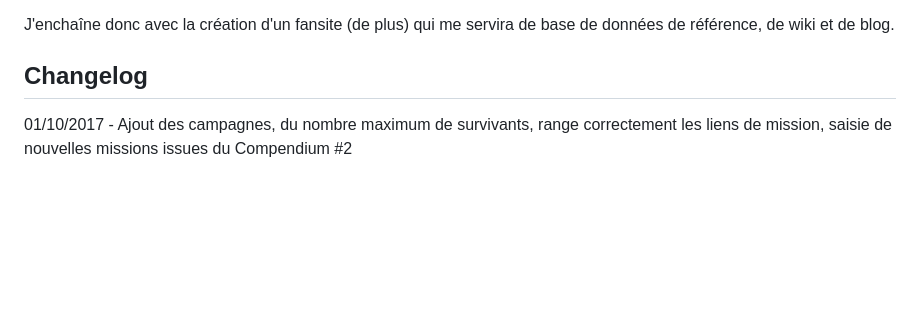
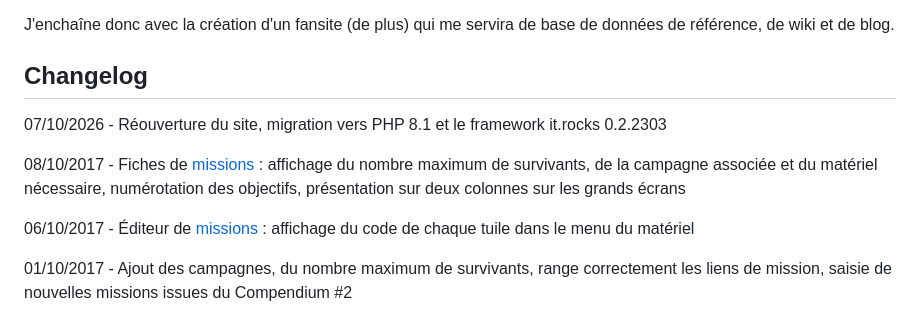
Before and after one commit to tickleman/zombiciderocks, a Markdown page: README.md, the part around the change. Drawn GitHub-style; blank space fills up the shorter version.

Commit message:
Update news into README.md

```diff
--- a/README.md
+++ b/README.md
@@ -7,6 +7,12 @@ J'ai découvert ce jeu en mars 2017. Un jeu bac à sables avec des zombies ? Obl
 J'enchaîne donc avec la création d'un fansite (de plus) qui me servira de base de données de référence, de wiki et de blog.
 
 ## Changelog
+
+07/10/2026 - Réouverture du site, migration vers PHP 8.1 et le framework it.rocks 0.2.2303
+
+08/10/2017 - Fiches de [missions](https://zombicide.rocks/missions) : affichage du nombre maximum de survivants, de la campagne associée et du matériel nécessaire, numérotation des objectifs, présentation sur deux colonnes sur les grands écrans
+
+06/10/2017 - Éditeur de [missions](https://zombicide.rocks/missions) : affichage du code de chaque tuile dans le menu du matériel
 
 01/10/2017 - Ajout des campagnes, du nombre maximum de survivants, range correctement les liens de mission, saisie de nouvelles missions issues du Compendium #2
 
```
